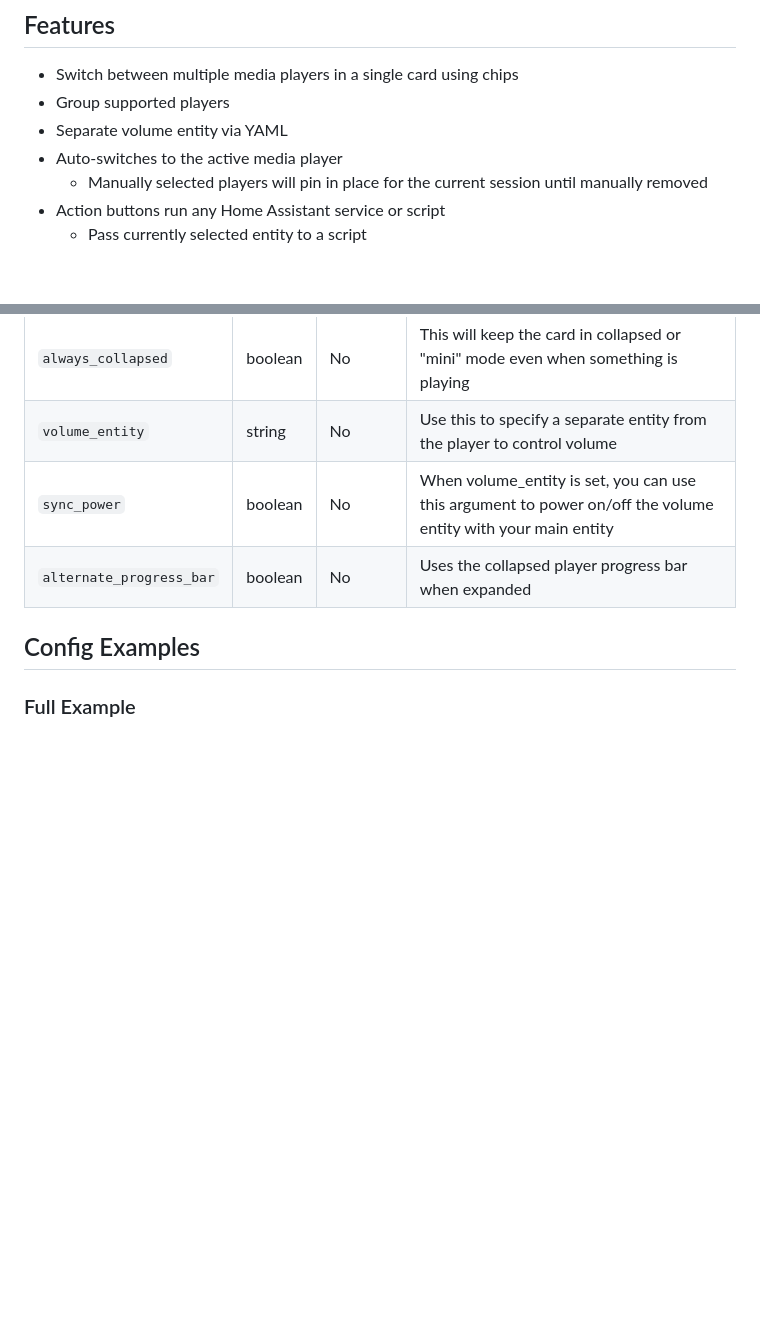
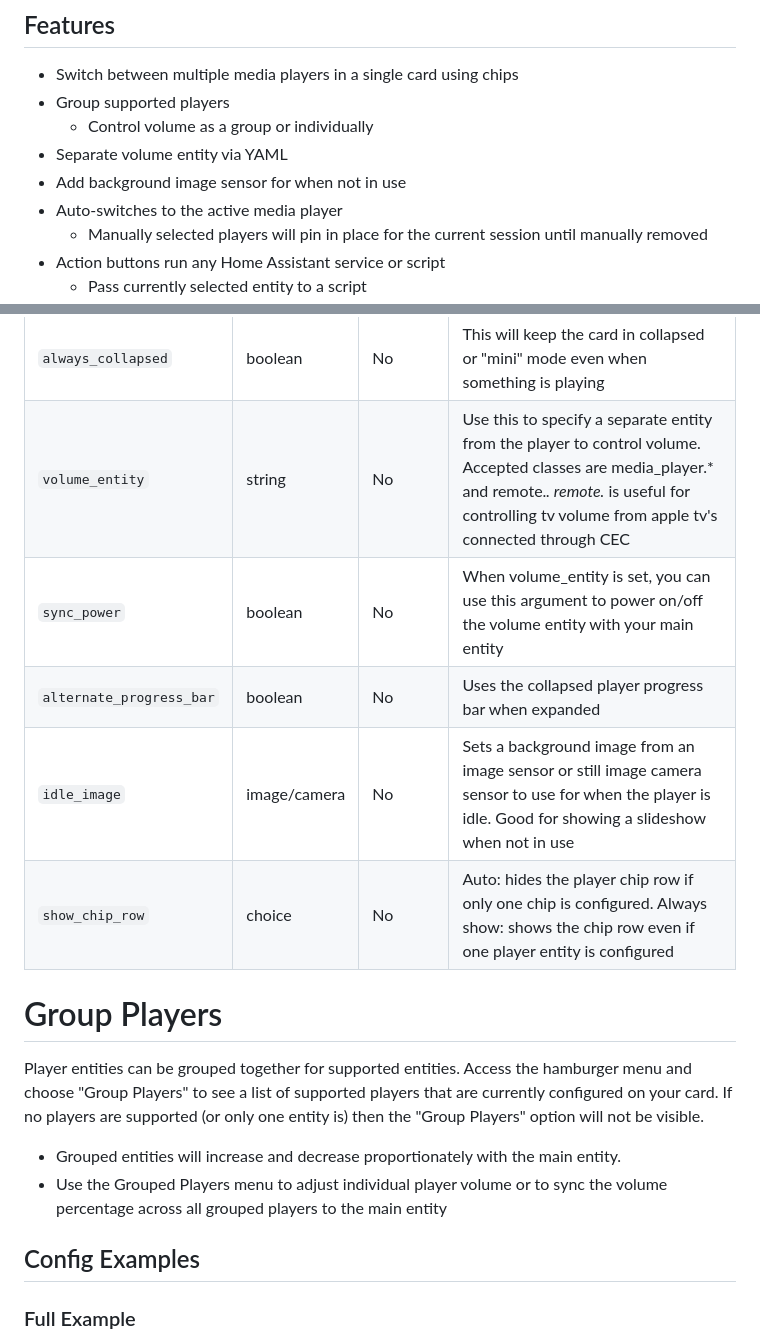
Before and after one commit to jianyu-li/yet-another-media-player, a Markdown page: README.md, 2 parts joined by grey strips. GitHub-like rendering; blank space fills up the shorter version.

```diff
--- a/README.md
+++ b/README.md
@@ -8,7 +8,9 @@ YAMP is a Home Assistant media card for controlling multiple entities with custo
 
 - Switch between multiple media players in a single card using chips
 - Group supported players
+  - Control volume as a group or individually
 - Separate volume entity via YAML
+- Add background image sensor for when not in use
 - Auto-switches to the active media player
   - Manually selected players will pin in place for the current session until manually removed
 - Action buttons run any Home Assistant service or script
@@ -45,9 +47,18 @@ You can use music assistant actions in conjunction with "current" as the entity
 | `match_theme`| boolean | No | Updates the cards accent colors to match your home assistant theme |
 | `collapse_on_idle` | boolean | No | When nothing is playing, card collapses to save space (great on mobile) |
 | `always_collapsed` | boolean | No | This will keep the card in collapsed or "mini" mode even when something is playing |
-| `volume_entity` | string | No | Use this to specify a separate entity from the player to control volume |
+| `volume_entity` | string | No | Use this to specify a separate entity from the player to control volume. Accepted classes are media_player.* and remote.*. remote.* is useful for controlling tv volume from apple tv's connected through CEC |
 | `sync_power` | boolean | No | When volume_entity is set, you can use this argument to power on/off the volume entity with your main entity |
 | `alternate_progress_bar` | boolean | No | Uses the collapsed player progress bar when expanded |
+| `idle_image` | image/camera | No | Sets a background image from an image sensor or still image camera sensor to use for when the player is idle. Good for showing a slideshow when not in use |
+| `show_chip_row` | choice | No | Auto: hides the player chip row if only one chip is configured. Always show: shows the chip row even if one player entity is configured |
+
+# Group Players
+Player entities can be grouped together for supported entities. Access the hamburger menu and choose "Group Players" to see a list of supported players that are currently configured on your card. If no players are supported (or only one entity is) then the "Group Players" option will not be visible.
+- Grouped entities will increase and decrease proportionately with the main entity.
+- Use the Grouped Players menu to adjust individual player volume or to sync the volume percentage across all grouped players to the main entity
+
+
 
 ## Config Examples
 
```
Also changed, not shown: other parts of README.md (+19 -6 lines), Preview/group-player-menu.png (added), Preview/grouping.gif (deleted).
